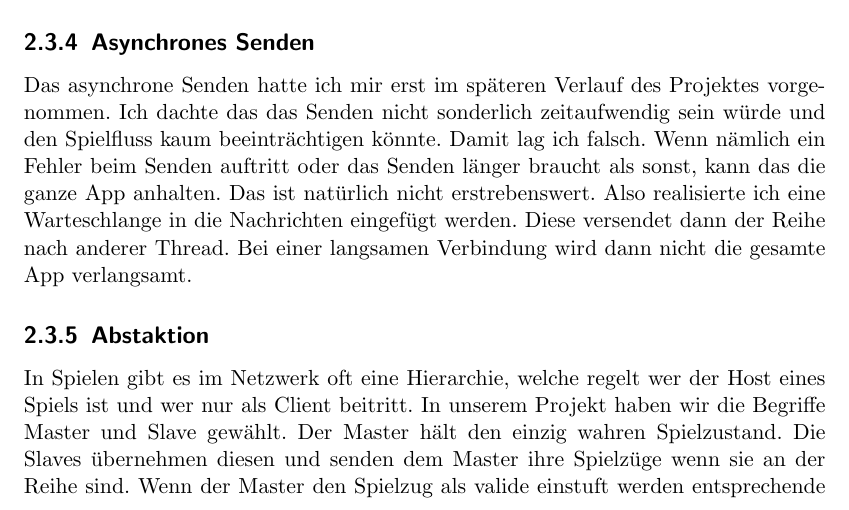
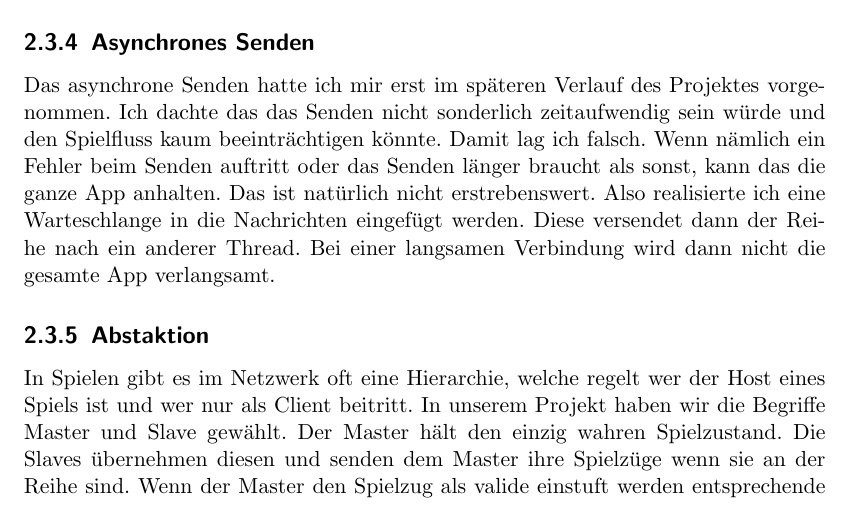
Before and after one commit to DavidEilers/Mobile-Mixed-Reality, a LaTeX thesis (mobilemixedrealityreport/vorlage.tex, which reads mobilemixedrealityreport/network.tex): part of page 13 of 17, cut so that both start at the same text. Compiled offline with pdfLaTeX; a LaTeX package or settings file that is missing is left out; an older LaTeX class or package is replaced by its successor.

Commit message:
Fixed a small sentence

```diff
--- a/mobilemixedrealityreport/network.tex
+++ b/mobilemixedrealityreport/network.tex
@@ -52,7 +52,7 @@ Dieser Thread ruft dann eine Callbackfunktion auf, die dann mit der Nachricht we
 Das asynchrone Senden hatte ich mir erst im späteren Verlauf des Projektes vorgenommen. Ich dachte das das Senden nicht sonderlich
 zeitaufwendig sein würde und den Spielfluss kaum beeinträchtigen könnte. Damit lag ich falsch. Wenn nämlich ein Fehler beim Senden
 auftritt oder das Senden länger braucht als sonst, kann das die ganze App anhalten. Das ist natürlich nicht erstrebenswert.
-Also realisierte ich eine Warteschlange in die Nachrichten eingefügt werden. Diese versendet dann der Reihe nach anderer Thread.
+Also realisierte ich eine Warteschlange in die Nachrichten eingefügt werden. Diese versendet dann der Reihe nach ein anderer Thread.
 Bei einer langsamen Verbindung wird dann nicht die gesamte App verlangsamt.
 \subsection{Abstaktion}
 In Spielen gibt es im Netzwerk oft eine Hierarchie, welche regelt wer der Host eines Spiels ist und wer nur als Client beitritt.
```
